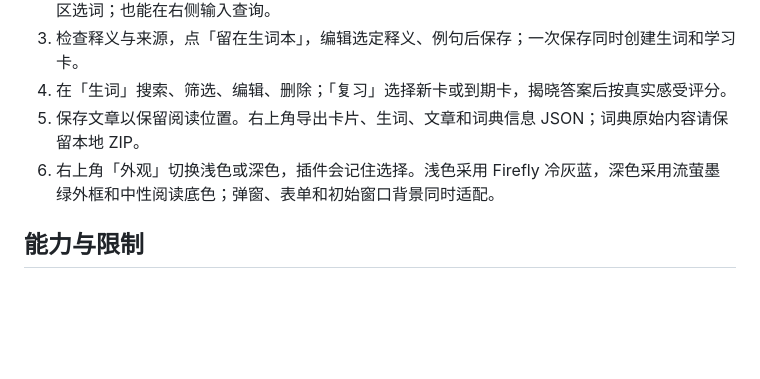
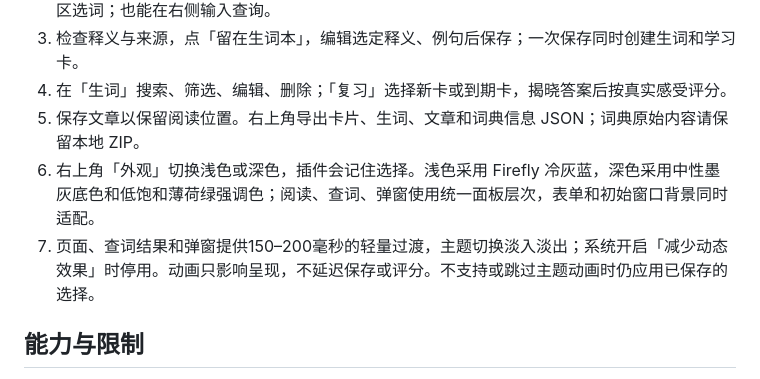
Before and after one commit to Firefly-0423/firefly-plugins, a Markdown page: plugins/study-cards/README.md, the part around the change. GitHub-like rendering; blank space fills up the shorter version.

```diff
--- a/plugins/study-cards/README.md
+++ b/plugins/study-cards/README.md
@@ -13,7 +13,8 @@ Firefly 原生学习插件：阅读文章、选择词语查词、收藏词义与
 3. 检查释义与来源，点「留在生词本」，编辑选定释义、例句后保存；一次保存同时创建生词和学习卡。
 4. 在「生词」搜索、筛选、编辑、删除；「复习」选择新卡或到期卡，揭晓答案后按真实感受评分。
 5. 保存文章以保留阅读位置。右上角导出卡片、生词、文章和词典信息 JSON；词典原始内容请保留本地 ZIP。
-6. 右上角「外观」切换浅色或深色，插件会记住选择。浅色采用 Firefly 冷灰蓝，深色采用流萤墨绿外框和中性阅读底色；弹窗、表单和初始窗口背景同时适配。
+6. 右上角「外观」切换浅色或深色，插件会记住选择。浅色采用 Firefly 冷灰蓝，深色采用中性墨灰底色和低饱和薄荷绿强调色；阅读、查词、弹窗使用统一面板层次，表单和初始窗口背景同时适配。
+7. 页面、查词结果和弹窗提供150–200毫秒的轻量过渡，主题切换淡入淡出；系统开启「减少动态效果」时停用。动画只影响呈现，不延迟保存或评分。不支持或跳过主题动画时仍应用已保存的选择。
 
 ## 能力与限制
 
```
Also changed, not shown: README.md (+1 -1 lines), docs/validation/2026-11-01-learning-motion-review.md (added, +58 -0 lines), docs/validation/2026-11-01-learning-polish.md (added, +37 -0 lines), docs/validation/images/learning-collect-dark.png, docs/validation/images/learning-dark.png, docs/validation/images/learning-light.png, 13 other files.
